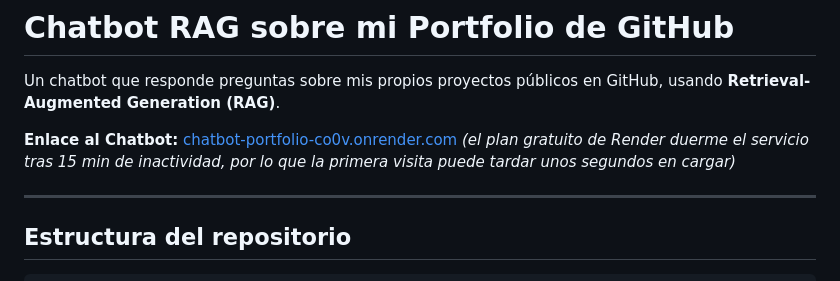
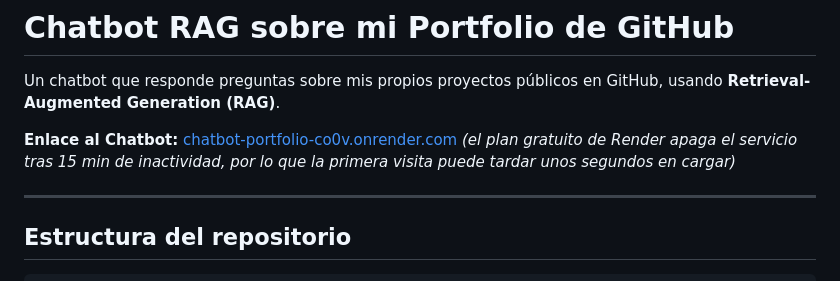
Before and after one commit to zaaidaaraque/chatbot_portfolio, a Markdown page: README.md, the part around the change. Rendered like a GitHub page.

```diff
--- a/README.md
+++ b/README.md
@@ -3,7 +3,7 @@
 Un chatbot que responde preguntas sobre mis propios proyectos públicos en GitHub, usando **Retrieval-Augmented Generation (RAG)**.
 
 **Enlace al Chatbot:** [chatbot-portfolio-co0v.onrender.com](https://chatbot-portfolio-co0v.onrender.com)
-*(el plan gratuito de Render duerme el servicio tras 15 min de inactividad, por lo que la primera visita puede tardar unos segundos en cargar)*
+*(el plan gratuito de Render apaga el servicio tras 15 min de inactividad, por lo que la primera visita puede tardar unos segundos en cargar)*
 
 ---
 ## Estructura del repositorio
```
